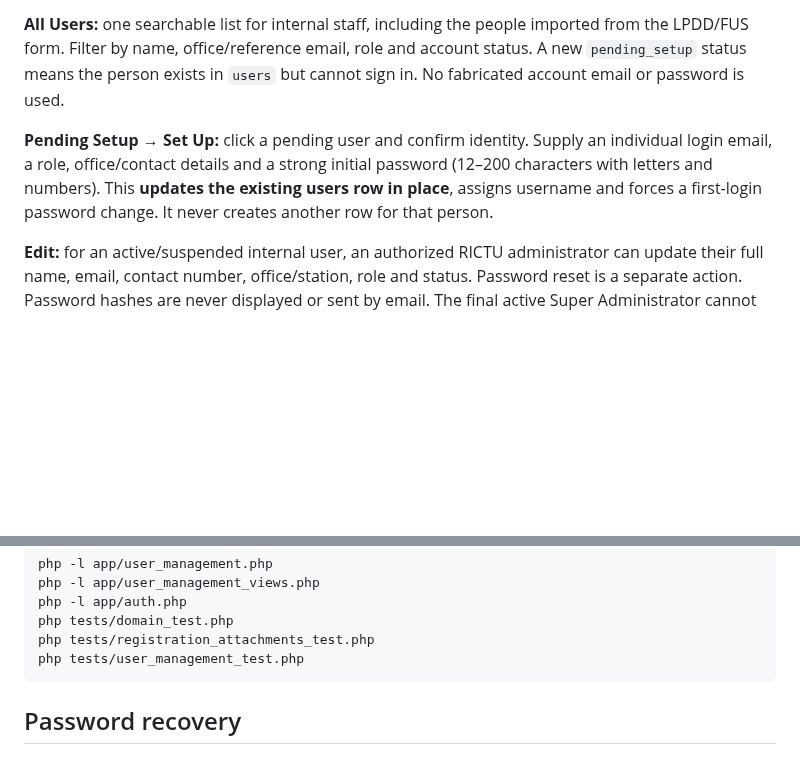
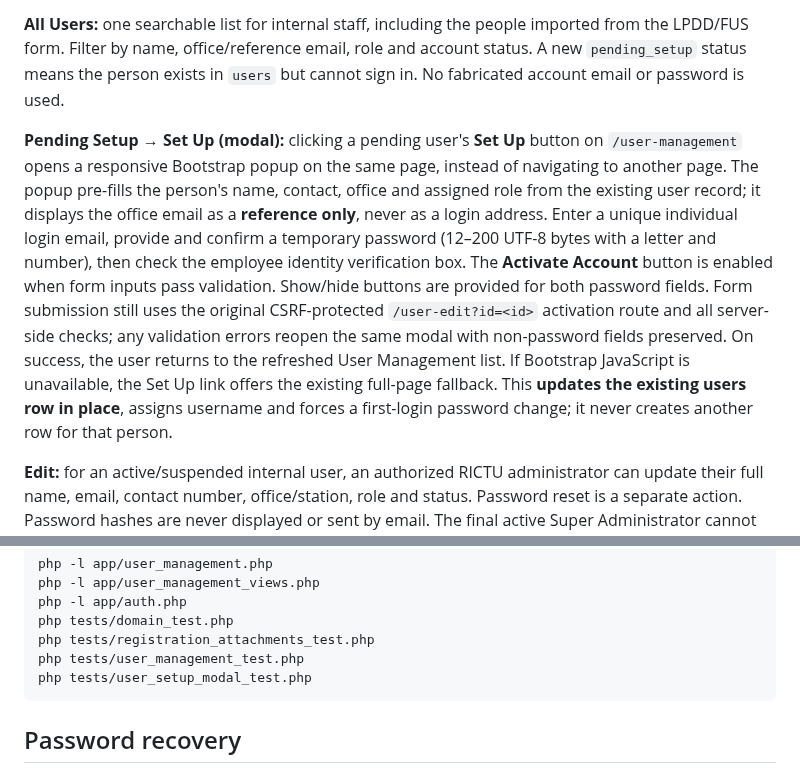
Before and after one commit to FENY2022/denr_fp, a Markdown page: README.md, 2 parts joined by grey strips. Drawn GitHub-style; blank space fills up the shorter version.

Commit message:
Document Set Up User modal workflow, validation, responsive design, and fallback

````diff
--- a/README.md
+++ b/README.md
@@ -206,7 +206,7 @@ FP-OMS stores internal employee accounts **and** not-yet-provisioned designated
 
 **All Users:** one searchable list for internal staff, including the people imported from the LPDD/FUS form. Filter by name, office/reference email, role and account status. A new `pending_setup` status means the person exists in `users` but cannot sign in. No fabricated account email or password is used.
 
-**Pending Setup → Set Up:** click a pending user and confirm identity. Supply an individual login email, a role, office/contact details and a strong initial password (12–200 characters with letters and numbers). This **updates the existing users row in place**, assigns username and forces a first-login password change. It never creates another row for that person.
+**Pending Setup → Set Up (modal):** clicking a pending user's **Set Up** button on `/user-management` opens a responsive Bootstrap popup on the same page, instead of navigating to another page. The popup pre-fills the person's name, contact, office and assigned role from the existing user record; it displays the office email as a **reference only**, never as a login address. Enter a unique individual login email, provide and confirm a temporary password (12–200 UTF-8 bytes with a letter and number), then check the employee identity verification box. The **Activate Account** button is enabled when form inputs pass validation. Show/hide buttons are provided for both password fields. Form submission still uses the original CSRF-protected `/user-edit?id=<id>` activation route and all server-side checks; any validation errors reopen the same modal with non-password fields preserved. On success, the user returns to the refreshed User Management list. If Bootstrap JavaScript is unavailable, the Set Up link offers the existing full-page fallback. This **updates the existing users row in place**, assigns username and forces a first-login password change; it never creates another row for that person.
 
 **Edit:** for an active/suspended internal user, an authorized RICTU administrator can update their full name, email, contact number, office/station, role and status. Password reset is a separate action. Password hashes are never displayed or sent by email. The final active Super Administrator cannot be disabled or demoted, and self-demotion/suspension is blocked.
 
@@ -235,6 +235,7 @@ php -l app/auth.php
 php tests/domain_test.php
 php tests/registration_attachments_test.php
 php tests/user_management_test.php
+php tests/user_setup_modal_test.php
 ```
 
 ## Password recovery
````
